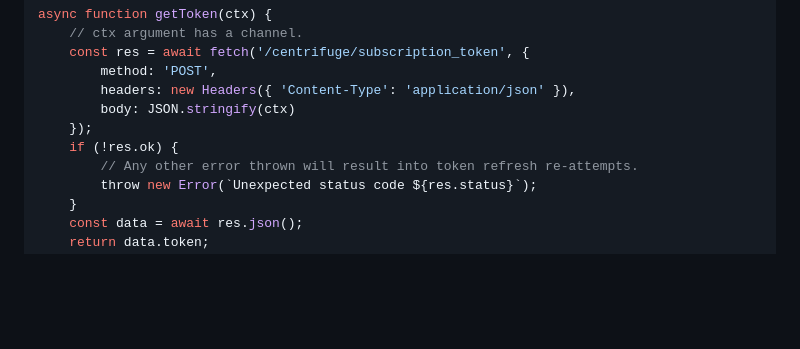
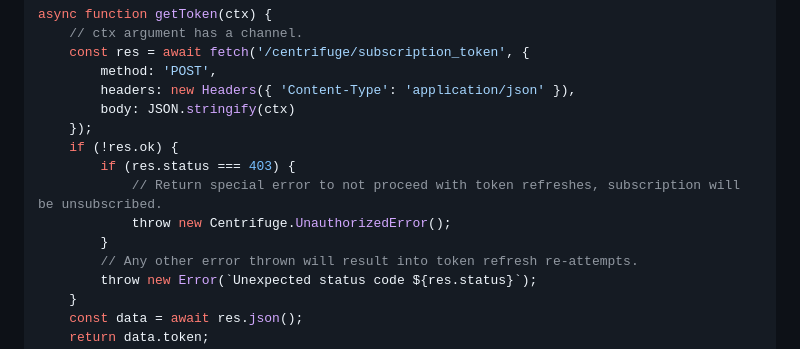
Before and after one commit to centrifugal/centrifuge-js, a Markdown page: README.md, the part around the change. Drawn GitHub-style; blank space fills up the shorter version.

```diff
--- a/README.md
+++ b/README.md
@@ -552,6 +552,10 @@ async function getToken(ctx) {
         body: JSON.stringify(ctx)
     });
     if (!res.ok) {
+        if (res.status === 403) {
+            // Return special error to not proceed with token refreshes, subscription will be unsubscribed.
+            throw new Centrifuge.UnauthorizedError();
+        }
         // Any other error thrown will result into token refresh re-attempts.
         throw new Error(`Unexpected status code ${res.status}`);
     }
```
Also changed, not shown: CHANGELOG.md (+2 -2 lines).
